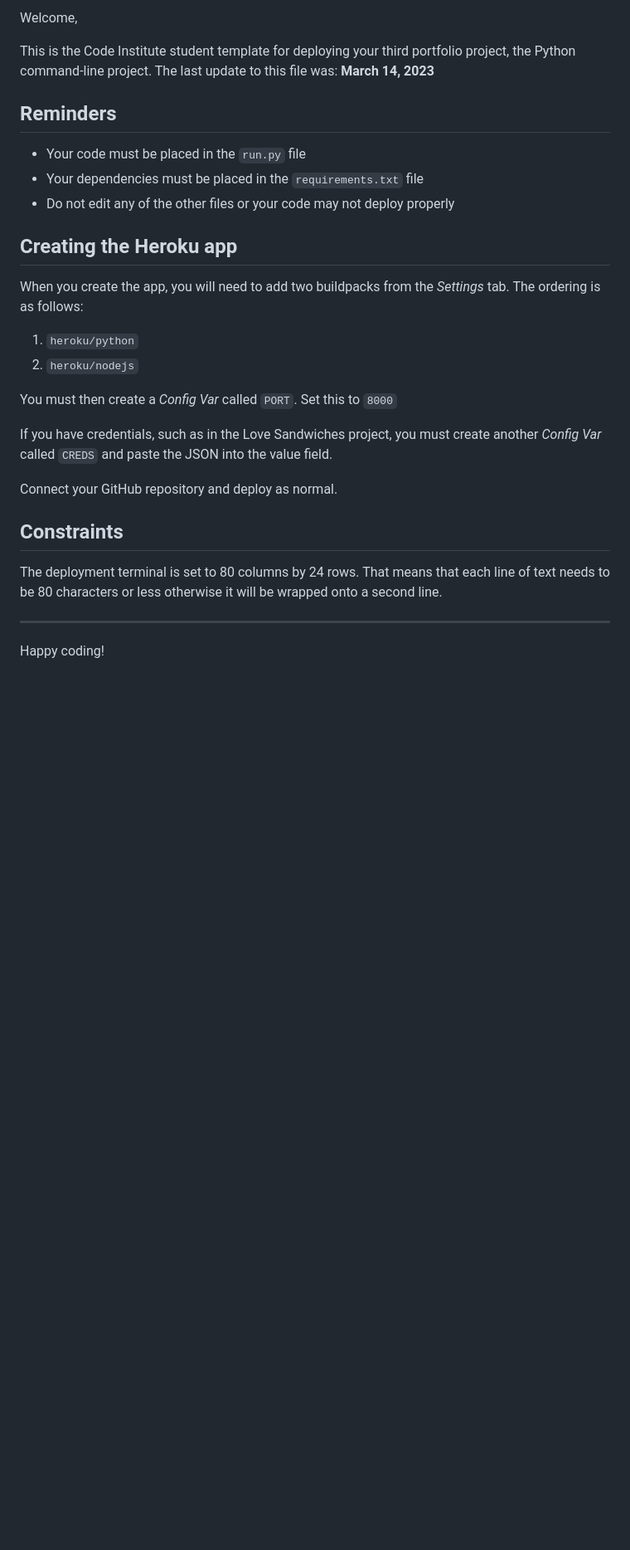
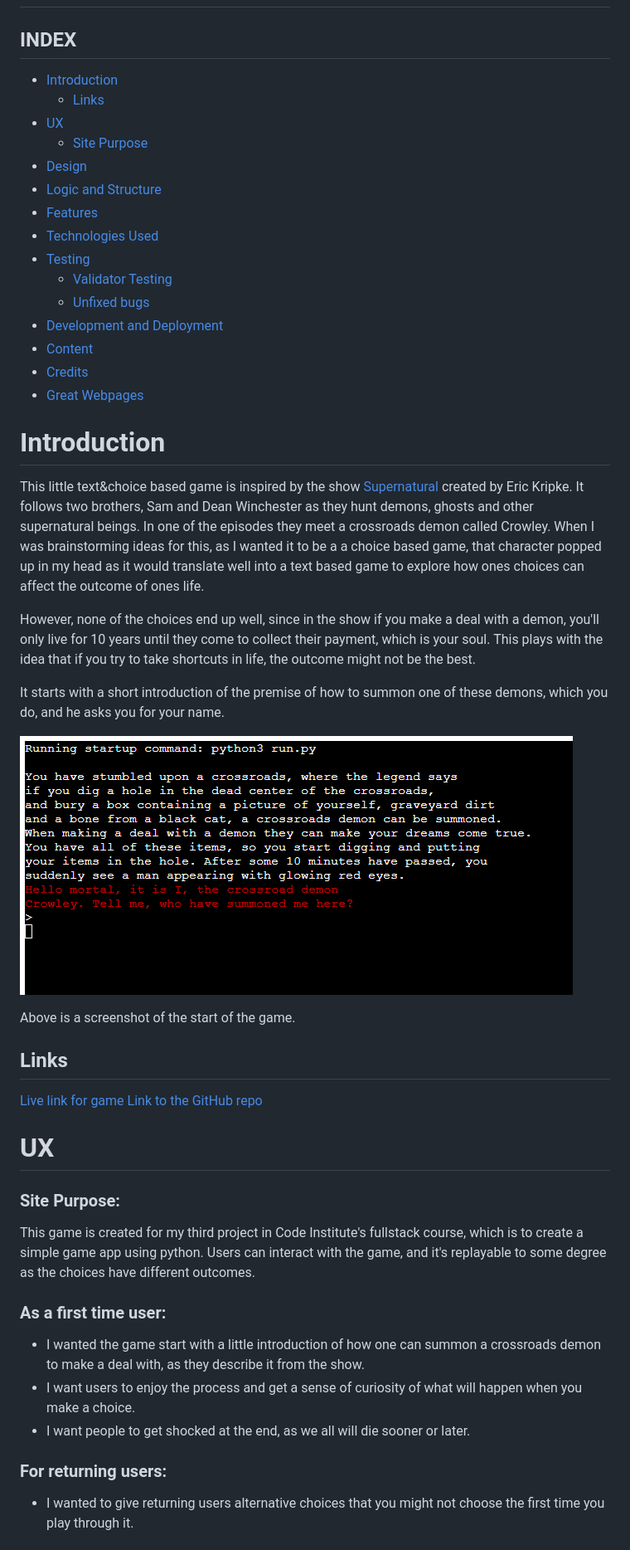
Before and after one commit to Jikazu/crossroads-demon, a Markdown page: README.md, the part around one of its changes. Shown at 83% size. Rendered like a GitHub page; pictures changed too: images/gamestart.png (added); blank space fills up the shorter version.

Commit message:
started writing readme

```diff
--- a/README.md
+++ b/README.md
@@ -2,31 +2,59 @@
 
-Welcome,
 
-This is the Code Institute student template for deploying your third portfolio project, the Python command-line project. The last update to this file was: **March 14, 2023**
+## INDEX
 
-## Reminders
++ [Introduction](#Introduction "Introduction")
+   + [Links](#Links "Links")
++ [UX](#ux "UX")
+   + [Site Purpose](#site-purpose "Site Purpose")
++ [Design](#design "Design")
++ [Logic and Structure](#logic-and-structure "Logic and Structure")
++ [Features](#features "Features")
++ [Technologies Used](#technologies-used "Technologies used")
++ [Testing](#testing "Testing")
+   + [Validator Testing](#validator-testing "Validator Testing")
+   + [Unfixed bugs](#unfixed-bugs "Unfixed bugs")
++ [Development and Deployment](#development-and-deployment "Development and Deployment")
++ [Content](#content "Content")
++ [Credits](#credits "Credits")
++ [Great Webpages](#great-webpages "Great webpages")
 
-- Your code must be placed in the `run.py` file
-- Your dependencies must be placed in the `requirements.txt` file
-- Do not edit any of the other files or your code may not deploy properly
+# Introduction
 
-## Creating the Heroku app
+This little text&choice based game is inspired by the show [Supernatural](https://en.wikipedia.org/wiki/Supernatural_(American_TV_series)) created by Eric Kripke.
+It follows two brothers, Sam and Dean Winchester as they hunt demons, ghosts and other supernatural beings. In one of the episodes they meet a crossroads demon called Crowley.
+When I was brainstorming ideas for this, as I wanted it to be a a choice based game, that character popped up in my head as it would translate well into a text based game to explore
+how ones choices can affect the outcome of ones life.
 
-When you create the app, you will need to add two buildpacks from the _Settings_ tab. The ordering is as follows:
+However, none of the choices end up well, since in the show if you make a deal with a demon, you'll only live for 10 years until they come to collect their payment, which is your soul.
+This plays with the idea that if you try to take shortcuts in life, the outcome might not be the best.
 
-1. `heroku/python`
-2. `heroku/nodejs`
+It starts with a short introduction of the premise of how to summon one of these demons, which you do, and he asks you for your name.
 
-You must then create a _Config Var_ called `PORT`. Set this to `8000`
+![Game intro screen](/images/gamestart.png)
 
-If you have credentials, such as in the Love Sandwiches project, you must create another _Config Var_ called `CREDS` and paste the JSON into the value field.
+Above is a screenshot of the start of the game.
 
-Connect your GitHub repository and deploy as normal.
+## Links
 
-## Constraints
+[Live link for game](https://crossroads-demon-ee600f84f79d.herokuapp.com/)
+[Link to the GitHub repo](https://github.com/Jikazu/crossroads-demon)
 
-The deployment terminal is set to 80 columns by 24 rows. That means that each line of text needs to be 80 characters or less otherwise it will be wrapped onto a second line.
 
----
+# UX
 
-Happy coding!
+### Site Purpose:
+This game is created for my third project in Code Institute's fullstack course, which is to create a simple game app using python.
+Users can interact with the game, and it's replayable to some degree as the choices have different outcomes.
+
+### As a first time user:
+
+* I wanted the game start with a little introduction of how one can summon a crossroads demon to make a deal with, as they describe it from the show.
+* I want users to enjoy the process and get a sense of curiosity of what will happen when you make a choice.
+* I want people to get shocked at the end, as we all will die sooner or later.
+
+### For returning users:
+
+* I wanted to give returning users alternative choices that you might not choose the first time you play through it.
+
+
```
Also changed, not shown: other parts of README.md (+100 -1 lines), images/crowleytext.png (added), images/pythonvalidator.png (added), images/thankyou.png (added).
